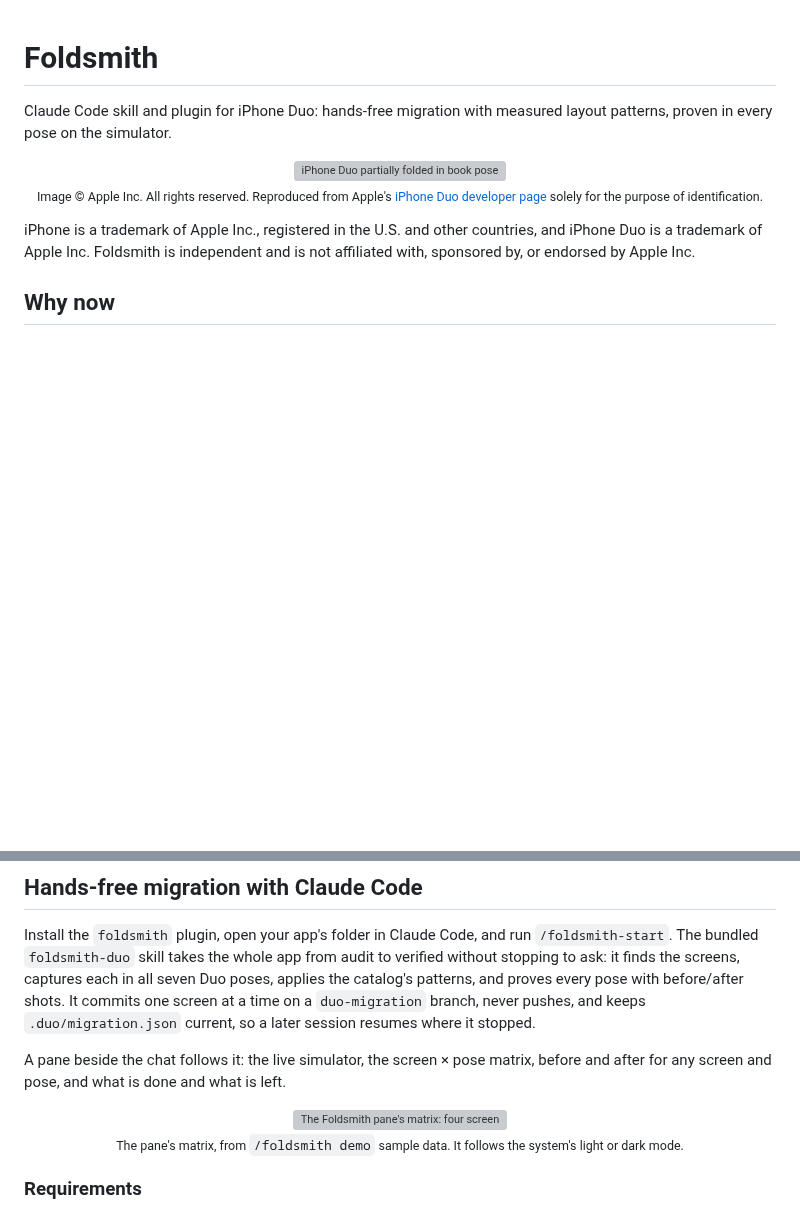
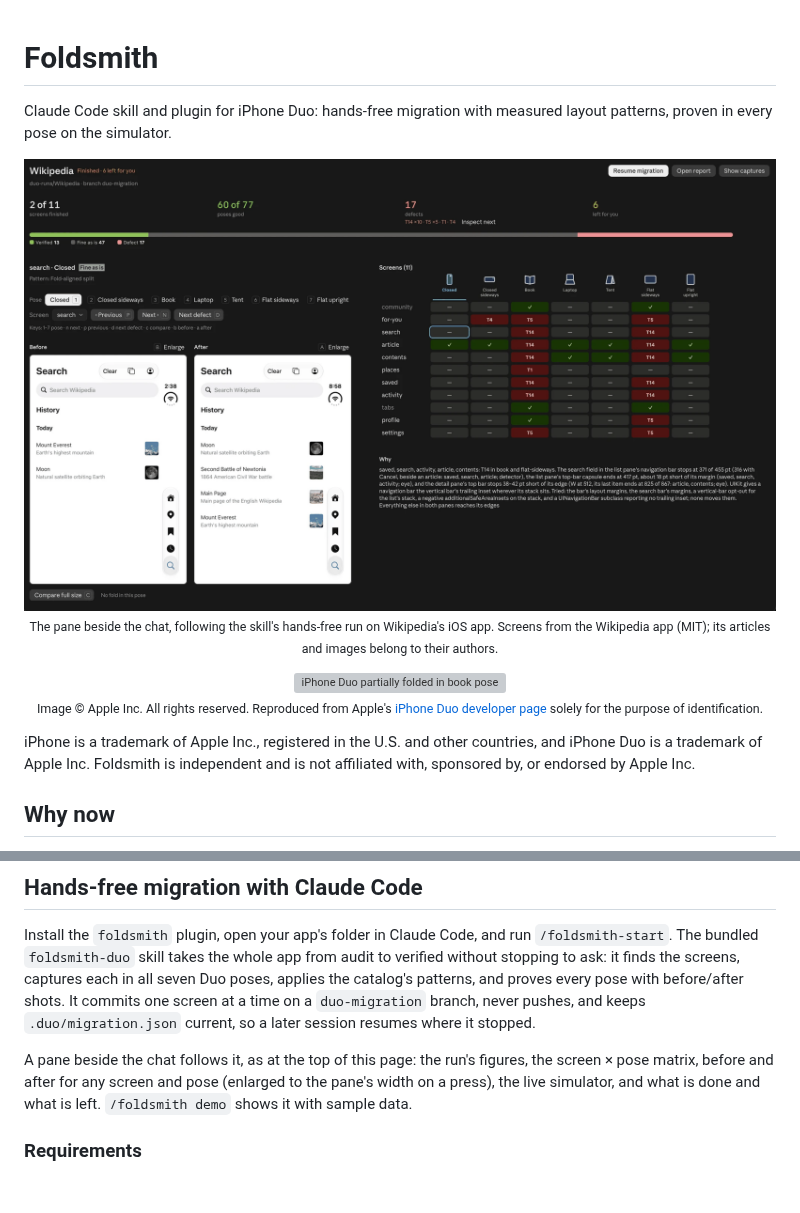
Before and after one commit to 3nchiridion/foldsmith, a Markdown page: README.md, 2 parts joined by grey strips. Drawn GitHub-style; pictures changed too: docs/images/pane-wikipedia.png (added); blank space fills up the shorter version; grey boxes are pictures that could not be loaded.

Commit message:
README: the pane on a real migration
A screenshot of the new dashboard pane following the hands-free Wikipedia run replaces the drawn matrix of the old
pane, and the README shows it first.

Co-Authored-By: Claude Opus 5.5 <noreply@anthropic.com>

```diff
--- a/README.md
+++ b/README.md
@@ -3,6 +3,12 @@
 Claude Code skill and plugin for iPhone Duo: hands-free migration with measured layout patterns, proven in every pose on the simulator.
 
 <!-- DEMO: 45–60s screen recording of /foldsmith-start on NetNewsWire → matrix fills → before/after on the fold. docs/assets/demo.gif linked to demo.mp4 -->
+
+<p align="center">
+  <img src="docs/images/pane-wikipedia.png" alt="The Foldsmith pane in Claude Code following a migration of Wikipedia's iOS app: figures for 2 of 11 screens finished, 60 of 77 poses good, 17 defects and 6 left for you; a bar of verified, fine and defect cells; the search screen in Closed pose with its before and after shots side by side; and the screen by pose matrix with a pose icon heading each column">
+  <br>
+  <sub>The pane beside the chat, following the skill's hands-free run on Wikipedia's iOS app. Screens from the Wikipedia app (MIT); its articles and images belong to their authors.</sub>
+</p>
 
 <p align="center">
   <img src="https://developer.apple.com/iphone-duo/images/main_2x.png" alt="iPhone Duo partially folded in book pose, showing the Home Screen across both halves" width="600">
@@ -91,14 +97,9 @@ captures each in all seven Duo poses, applies the catalog's patterns, and proves
 It commits one screen at a time on a `duo-migration` branch, never pushes, and keeps `.duo/migration.json` current,
 so a later session resumes where it stopped.
 
-A pane beside the chat follows it: the live simulator, the screen × pose matrix, before and after for any screen and
-pose, and what is done and what is left.
-
-<p align="center">
-  <img src="docs/images/foldsmith-pane.svg" alt="The Foldsmith pane's matrix: four screens (Inbox, Message, Compose, Settings) against the seven iPhone Duo poses and Split View's half, each column headed by a pose icon, with cells colored for defect found, pattern proposed, migrated, verified, fine as is, or not captured" width="668">
-  <br>
-  <sub>The pane's matrix, from <code>/foldsmith demo</code> sample data. It follows the system's light or dark mode.</sub>
-</p>
+A pane beside the chat follows it, as at the top of this page: the run's figures, the screen × pose matrix, before
+and after for any screen and pose (enlarged to the pane's width on a press), the live simulator, and what is done and
+what is left. `/foldsmith demo` shows it with sample data.
 
 ### Requirements
 - macOS with Xcode 27.1 and the iOS 27.1 simulator runtime;
```
Also changed, not shown: 1 other file.
